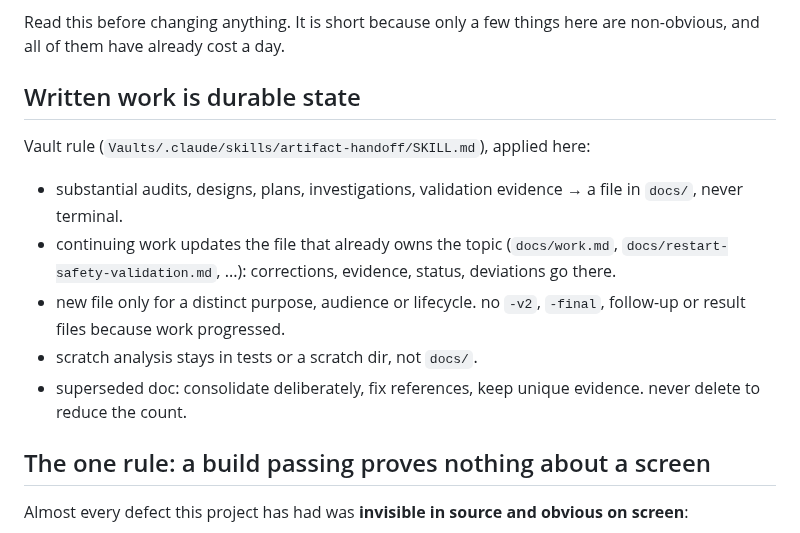
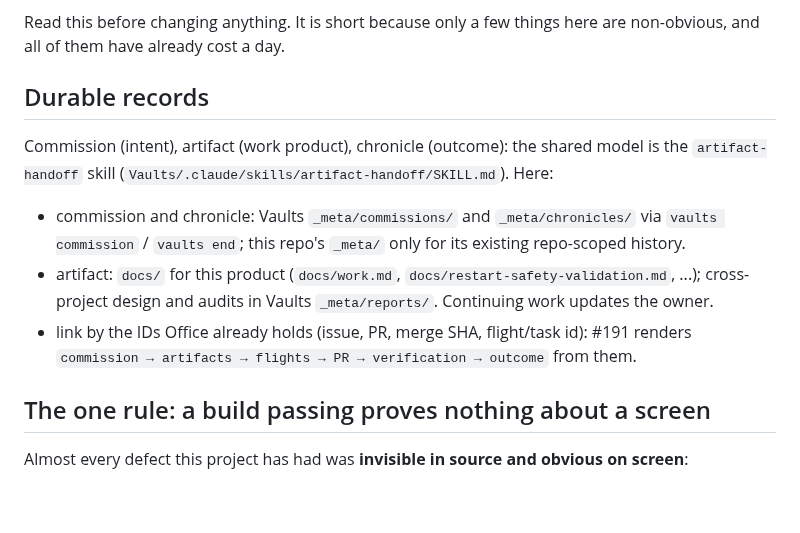
Before and after one commit to ariaxhan/nexus-office, a Markdown page: CLAUDE.md, the part around the change. GitHub-like rendering; blank space fills up the shorter version.

Commit message:
Point Office agents at the shared durable-record model

```diff
--- a/CLAUDE.md
+++ b/CLAUDE.md
@@ -29,15 +29,18 @@ omission is also a defect.
 Read this before changing anything. It is short because only a few things here
 are non-obvious, and all of them have already cost a day.
 
-## Written work is durable state
+## Durable records
 
-Vault rule (`Vaults/.claude/skills/artifact-handoff/SKILL.md`), applied here:
+Commission (intent), artifact (work product), chronicle (outcome): the shared model is the
+`artifact-handoff` skill (`Vaults/.claude/skills/artifact-handoff/SKILL.md`). Here:
 
-- substantial audits, designs, plans, investigations, validation evidence → a file in `docs/`, never terminal.
-- continuing work updates the file that already owns the topic (`docs/work.md`, `docs/restart-safety-validation.md`, ...): corrections, evidence, status, deviations go there.
-- new file only for a distinct purpose, audience or lifecycle. no `-v2`, `-final`, follow-up or result files because work progressed.
-- scratch analysis stays in tests or a scratch dir, not `docs/`.
-- superseded doc: consolidate deliberately, fix references, keep unique evidence. never delete to reduce the count.
+- commission and chronicle: Vaults `_meta/commissions/` and `_meta/chronicles/` via
+  `vaults commission` / `vaults end`; this repo's `_meta/` only for its existing repo-scoped
+  history.
+- artifact: `docs/` for this product (`docs/work.md`, `docs/restart-safety-validation.md`, ...);
+  cross-project design and audits in Vaults `_meta/reports/`. Continuing work updates the owner.
+- link by the IDs Office already holds (issue, PR, merge SHA, flight/task id): #191 renders
+  `commission → artifacts → flights → PR → verification → outcome` from them.
 
 ## The one rule: a build passing proves nothing about a screen
 
```
